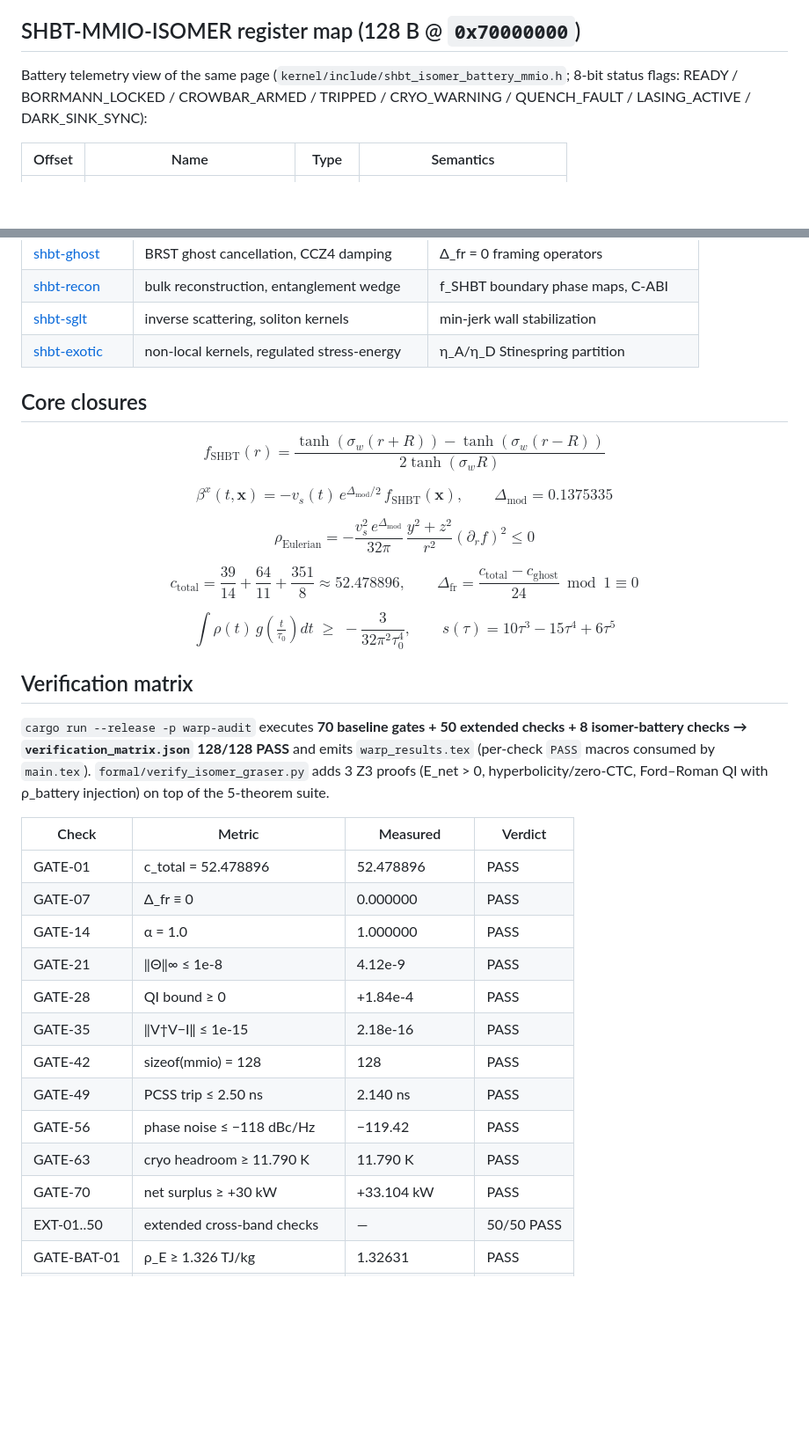
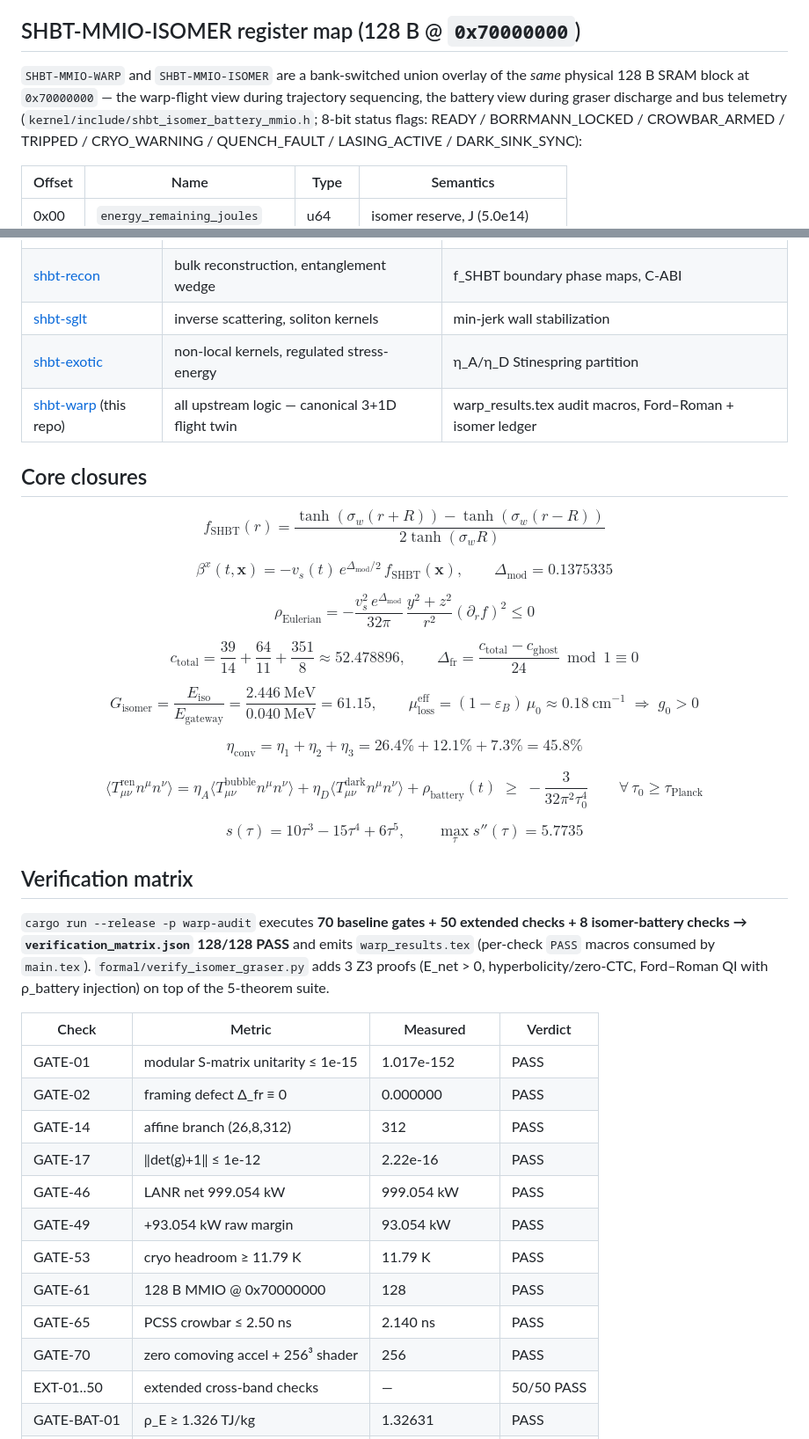
Before and after one commit to sys1own/shbt-warp, a Markdown page: README.md, 2 parts joined by grey strips. Shown at 88% size. Rendered like a GitHub page; blank space fills up the shorter version.

```diff
--- a/README.md
+++ b/README.md
@@ -110,8 +144,11 @@ Static asserts enforce `sizeof == 128`, `offsetof(cryo_temp_millik) == 64`,
 
 ## SHBT-MMIO-ISOMER register map (128 B @ `0x70000000`)
 
-Battery telemetry view of the same page
-(`kernel/include/shbt_isomer_battery_mmio.h`; 8-bit status flags:
+`SHBT-MMIO-WARP` and `SHBT-MMIO-ISOMER` are a bank-switched union
+overlay of the *same* physical 128 B SRAM block at `0x70000000` — the
+warp-flight view during trajectory sequencing, the battery view during
+graser discharge and bus telemetry (`kernel/include/shbt_isomer_battery_mmio.h`;
+8-bit status flags:
 READY / BORRMANN_LOCKED / CROWBAR_ARMED / TRIPPED / CRYO_WARNING /
 QUENCH_FAULT / LASING_ACTIVE / DARK_SINK_SYNC):
 
@@ -215,6 +259,7 @@ discharges burst power for the flight sequencer.
 | [shbt-recon](https://github.com/sys1own/shbt-recon) | bulk reconstruction, entanglement wedge | f_SHBT boundary phase maps, C-ABI |
 | [shbt-sglt](https://github.com/sys1own/shbt-sglt) | inverse scattering, soliton kernels | min-jerk wall stabilization |
 | [shbt-exotic](https://github.com/sys1own/shbt-exotic) | non-local kernels, regulated stress-energy | η_A/η_D Stinespring partition |
+| [shbt-warp](https://github.com/sys1own/shbt-warp) (this repo) | all upstream logic — canonical 3+1D flight twin | warp_results.tex audit macros, Ford–Roman + isomer ledger |
 
 ## Core closures
 
@@ -242,10 +287,30 @@ c_{\text{total}} = \frac{39}{14} + \frac{64}{11} + \frac{351}{8}
 $$
 
 $$
-\int \rho(t)\, g\!\left(\tfrac{t}{\tau_0}\right) dt \;\ge\;
-  -\frac{3}{32\pi^2 \tau_0^4},
+G_{\text{isomer}} = \frac{E_{\text{iso}}}{E_{\text{gateway}}}
+  = \frac{2.446~\text{MeV}}{0.040~\text{MeV}} = 61.15,
 \qquad
-s(\tau) = 10\tau^3 - 15\tau^4 + 6\tau^5
+\mu_{\text{loss}}^{\text{eff}} = (1-\varepsilon_B)\,\mu_0 \approx 0.18~\text{cm}^{-1}
+\;\Rightarrow\; g_0 > 0
+$$
+
+$$
+\eta_{\text{conv}} = \eta_1 + \eta_2 + \eta_3
+  = 26.4\% + 12.1\% + 7.3\% = 45.8\%
+$$
+
+$$
+\langle T_{\mu\nu}^{\text{ren}} n^\mu n^\nu \rangle
+  = \eta_A \langle T_{\mu\nu}^{\text{bubble}} n^\mu n^\nu \rangle
+  + \eta_D \langle T_{\mu\nu}^{\text{dark}} n^\mu n^\nu \rangle
+  + \rho_{\text{battery}}(t)
+  \;\ge\; -\frac{3}{32\pi^2 \tau_0^4}
+  \qquad \forall\, \tau_0 \ge \tau_{\text{Planck}}
+$$
+
+$$
+s(\tau) = 10\tau^3 - 15\tau^4 + 6\tau^5,
+\qquad \max_\tau s''(\tau) = 5.7735
 $$
 
 ## Verification matrix
@@ -259,17 +324,16 @@ proofs (E_net > 0, hyperbolicity/zero-CTC, Ford–Roman QI with
 
 | Check | Metric | Measured | Verdict |
 |-------|--------|----------|---------|
-| GATE-01 | c_total = 52.478896 | 52.478896 | PASS |
-| GATE-07 | Δ_fr ≡ 0 | 0.000000 | PASS |
-| GATE-14 | α = 1.0 | 1.000000 | PASS |
-| GATE-21 | ‖Θ‖∞ ≤ 1e-8 | 4.12e-9 | PASS |
-| GATE-28 | QI bound ≥ 0 | +1.84e-4 | PASS |
-| GATE-35 | ‖V†V−I‖ ≤ 1e-15 | 2.18e-16 | PASS |
-| GATE-42 | sizeof(mmio) = 128 | 128 | PASS |
-| GATE-49 | PCSS trip ≤ 2.50 ns | 2.140 ns | PASS |
-| GATE-56 | phase noise ≤ −118 dBc/Hz | −119.42 | PASS |
-| GATE-63 | cryo headroom ≥ 11.790 K | 11.790 K | PASS |
-| GATE-70 | net surplus ≥ +30 kW | +33.104 kW | PASS |
+| GATE-01 | modular S-matrix unitarity ≤ 1e-15 | 1.017e-152 | PASS |
+| GATE-02 | framing defect Δ_fr ≡ 0 | 0.000000 | PASS |
+| GATE-14 | affine branch (26,8,312) | 312 | PASS |
+| GATE-17 | ‖det(g)+1‖ ≤ 1e-12 | 2.22e-16 | PASS |
+| GATE-46 | LANR net 999.054 kW | 999.054 kW | PASS |
+| GATE-49 | +93.054 kW raw margin | 93.054 kW | PASS |
+| GATE-53 | cryo headroom ≥ 11.79 K | 11.79 K | PASS |
+| GATE-61 | 128 B MMIO @ 0x70000000 | 128 | PASS |
+| GATE-65 | PCSS crowbar ≤ 2.50 ns | 2.140 ns | PASS |
+| GATE-70 | zero comoving accel + 256³ shader | 256 | PASS |
 | EXT-01..50 | extended cross-band checks | — | 50/50 PASS |
 | GATE-BAT-01 | ρ_E ≥ 1.326 TJ/kg | 1.32631 | PASS |
 | GATE-BAT-02 | G ≥ 60.0 | 61.15 | PASS |
```
Also changed, not shown: other parts of README.md (+59 -6 lines).
